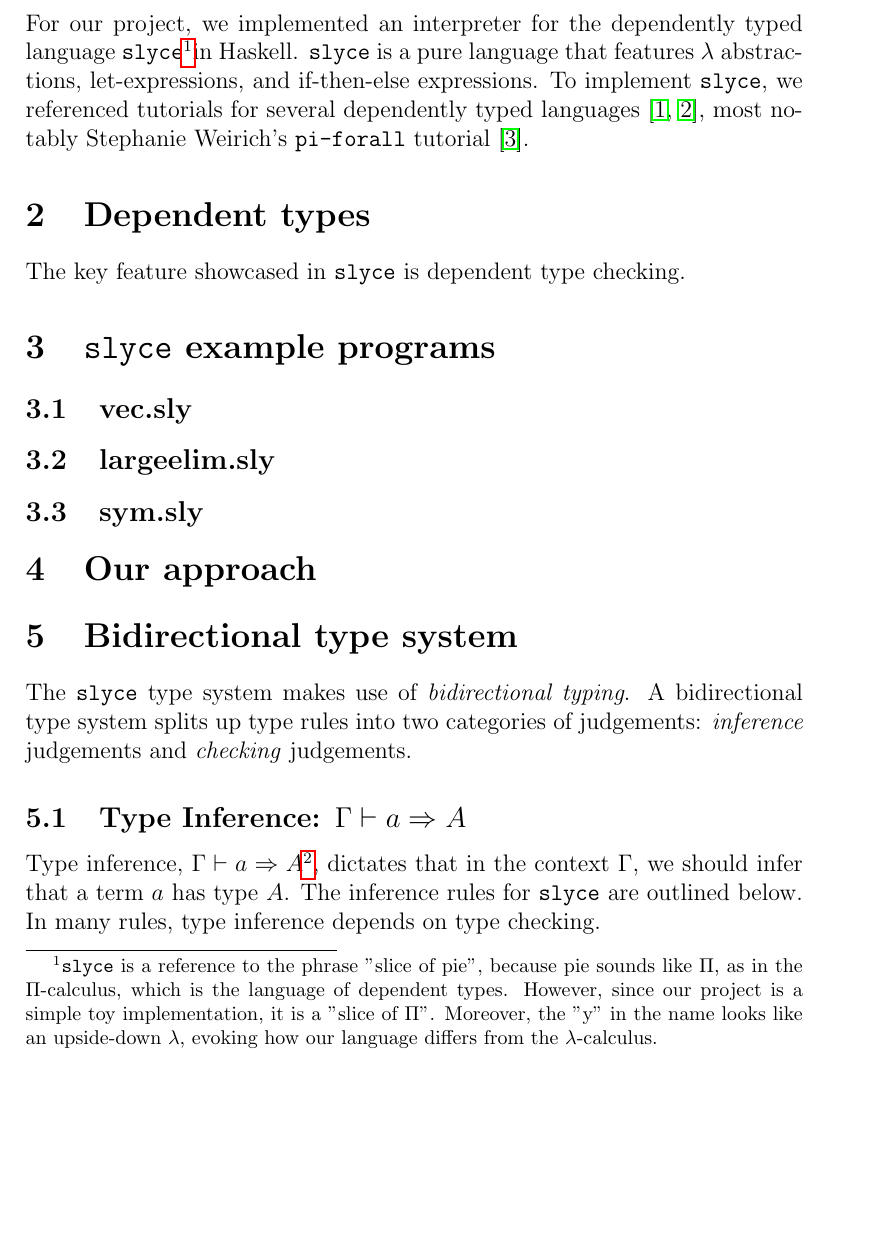
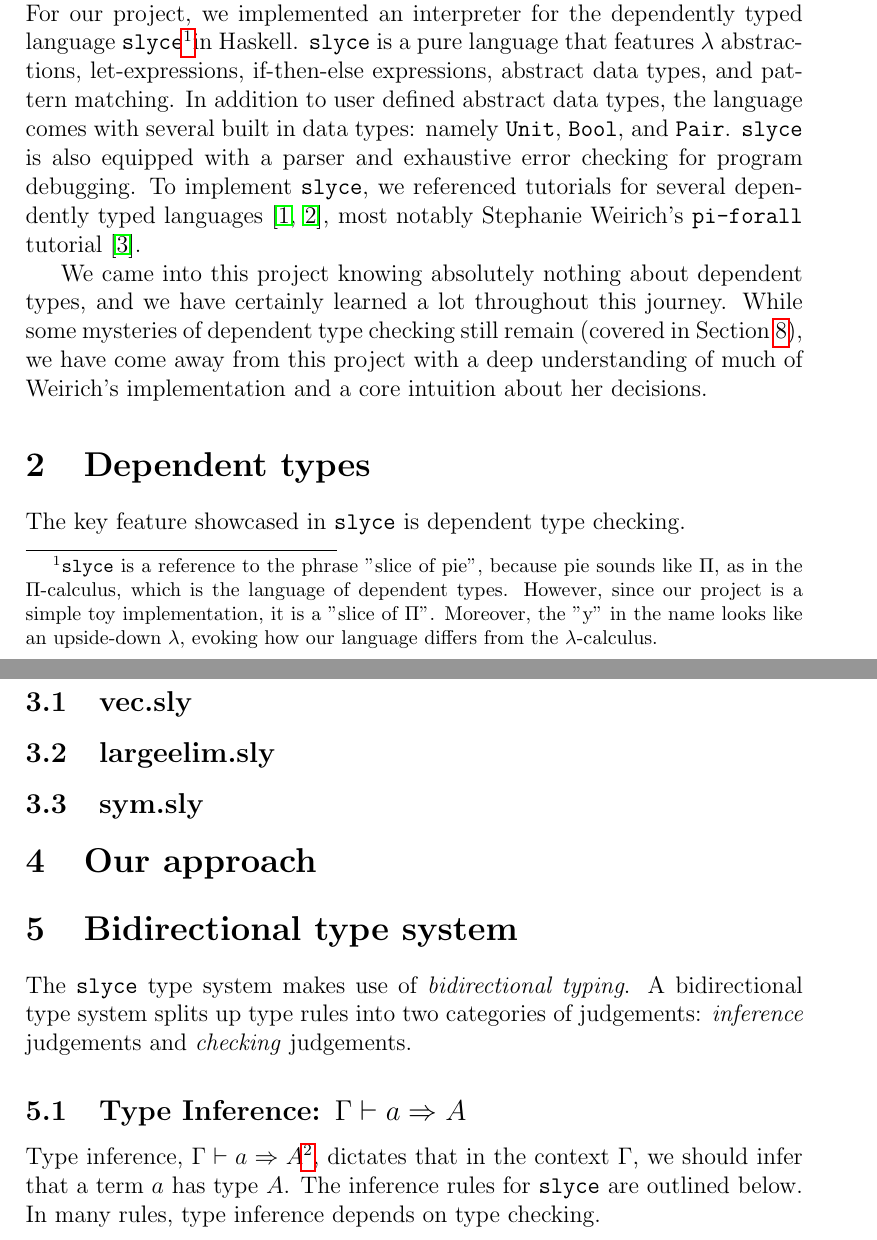
Before and after one commit to ravenrothkopf/slyce, a LaTeX document (documentation/main.tex, which reads documentation/secs/overview.tex): part of page 3 of 5 before the commit and two parts of pages 3 and 4 of 6 after it, the two joined at a grey line, cut so that both start at the same text, the shorter picture padded with empty space. Compiled offline with pdfLaTeX.

Commit message:
overview

```diff
--- a/documentation/secs/overview.tex
+++ b/documentation/secs/overview.tex
@@ -1,6 +1,10 @@
 \section{Project Overview}
 For our project, we implemented an interpreter for the dependently typed language \texttt{slyce}\footnotemark in Haskell.
-\texttt{slyce} is a pure language that features $\lambda$ abstractions, let-expressions, and if-then-else expressions.
+\texttt{slyce} is a pure language that features $\lambda$ abstractions, let-expressions, if-then-else expressions, abstract data types, and pattern matching.
+In addition to user defined abstract data types, the language  comes with several built in data types: namely \texttt{Unit}, \texttt{Bool}, and \texttt{Pair}.
+\texttt{slyce} is also equipped with a parser and exhaustive error checking for program debugging.
 To implement \texttt{slyce}, we referenced tutorials for several dependently typed languages~\cite{friedman2018little, loh2010tutorial}, most notably Stephanie Weirich's \texttt{pi-forall} tutorial~\cite{weirich2022implementing}.
 
+We came into this project knowing absolutely nothing about dependent types, and we have certainly learned a lot throughout this journey.
+While some mysteries of dependent type checking still remain (covered in Section~\ref{reflection}), we have come away from this project with a deep understanding of much of Weirich's implementation and a core intuition about her decisions.
 \footnotetext{\texttt{slyce} is a reference to the phrase "slice of pie", because pie sounds like $\Pi$, as in the $\Pi$-calculus, which is the language of dependent types. However, since our project is a simple toy implementation, it is a "slice of $\Pi$". Moreover, the "y" in the name looks like an upside-down $\lambda$, evoking how our language differs from the $\lambda$-calculus.}
```
Also changed, not shown: documentation/secs/body.tex (+1 -1 lines).
